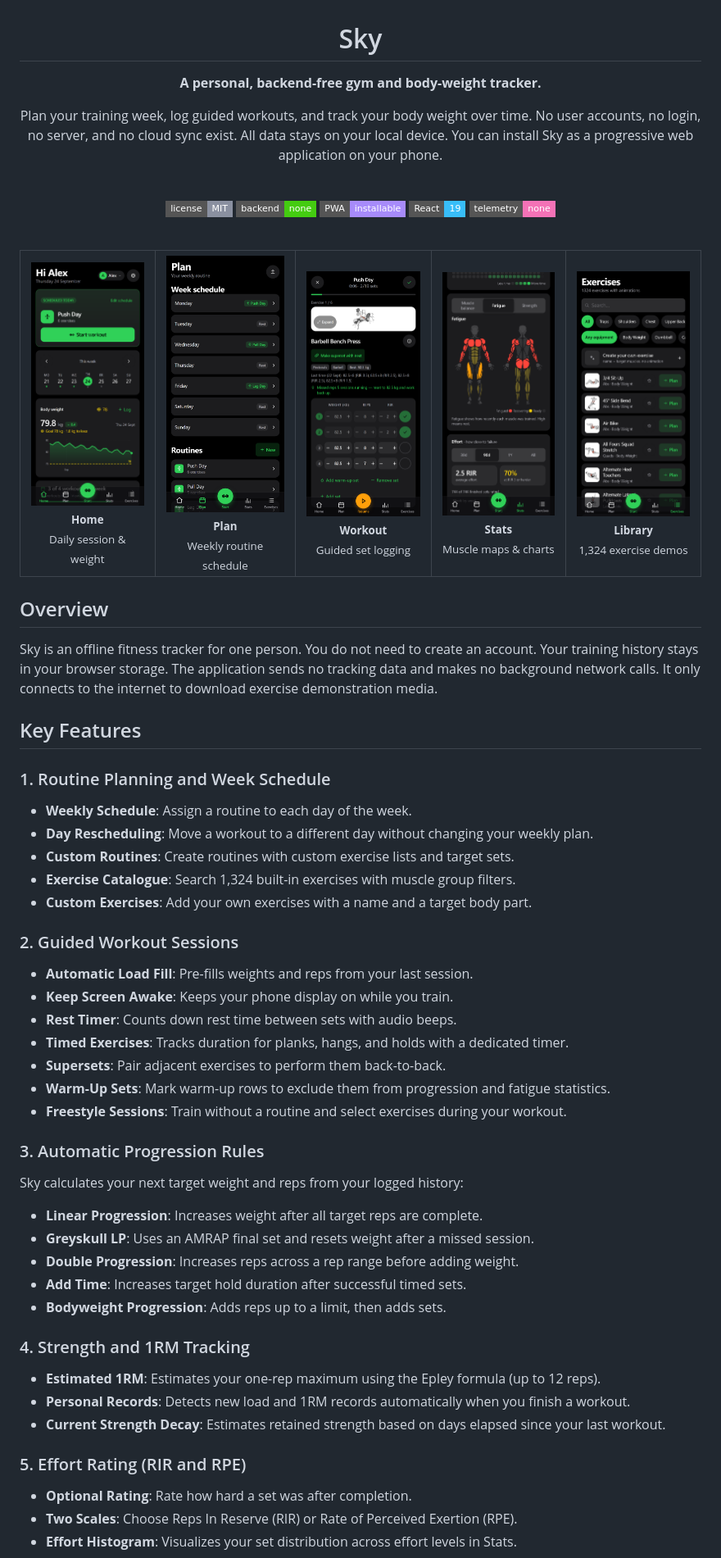
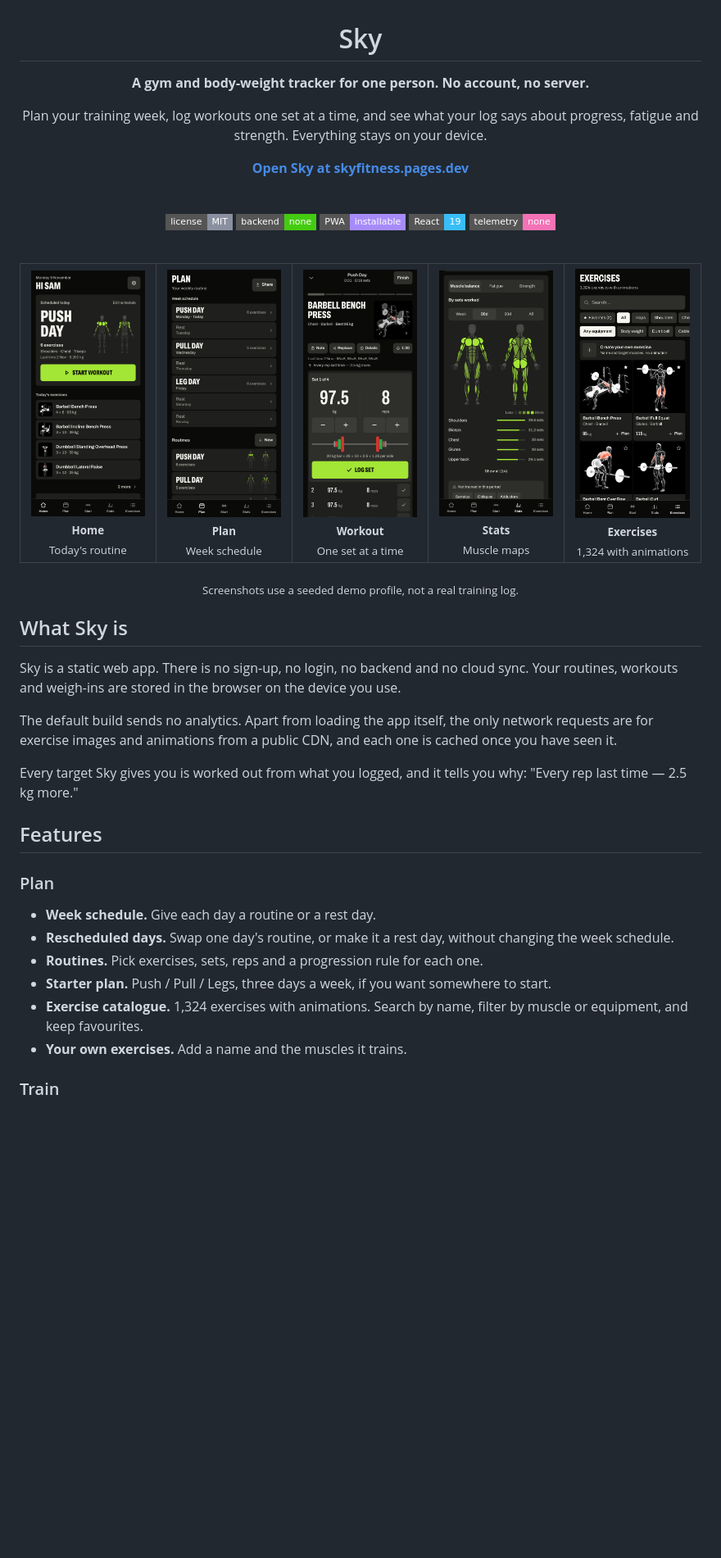
Before and after one commit to praisel-ekpenyong/SkyFitness-Gym-App, a Markdown page: README.md, the part around one of its changes. Shown at 82% size. Rendered like a GitHub page; pictures changed too: assets/screenshots/home.png, assets/screenshots/library.png, assets/screenshots/plan.png; badges without logos; blank space fills up the shorter version.

```diff
--- a/README.md
+++ b/README.md
@@ -2,12 +2,12 @@
 
 # Sky
 
-**A personal, backend-free gym and body-weight tracker.**
+**A gym and body-weight tracker for one person. No account, no server.**
 
-Plan your training week, log guided workouts, and track your body weight over time.
-No user accounts, no login, no server, and no cloud sync exist.
-All data stays on your local device.
-You can install Sky as a progressive web application on your phone.
+Plan your training week, log workouts one set at a time, and see what your log says about
+progress, fatigue and strength. Everything stays on your device.
+
+**[Open Sky at skyfitness.pages.dev](https://skyfitness.pages.dev)**
 
 <br>
 
@@ -24,56 +24,40 @@ You can install Sky as a progressive web application on your phone.
 <div align="center">
 <table>
 <tr>
-<td align="center"><img src="assets/screenshots/home.png" alt="Home Screen (Dark Mode, Green Theme)" width="145"><br><sub><b>Home</b><br>Daily session & weight</sub></td>
-<td align="center"><img src="assets/screenshots/plan.png" alt="Plan Screen (Dark Mode, Green Theme)" width="145"><br><sub><b>Plan</b><br>Weekly routine schedule</sub></td>
-<td align="center"><img src="assets/screenshots/workout.png" alt="Workout Screen (Dark Mode, Green Theme)" width="145"><br><sub><b>Workout</b><br>Guided set logging</sub></td>
-<td align="center"><img src="assets/screenshots/stats.png" alt="Stats Screen (Dark Mode, Green Theme)" width="145"><br><sub><b>Stats</b><br>Muscle maps & charts</sub></td>
-<td align="center"><img src="assets/screenshots/library.png" alt="Library Screen (Dark Mode, Green Theme)" width="145"><br><sub><b>Library</b><br>1,324 exercise demos</sub></td>
+<td align="center"><img src="assets/screenshots/home.png" alt="Home screen: today's routine, Push Day, beside a body map of the muscles it trains" width="145"><br><sub><b>Home</b><br>Today's routine</sub></td>
+<td align="center"><img src="assets/screenshots/plan.png" alt="Plan screen: week schedule with routines and rest days" width="145"><br><sub><b>Plan</b><br>Week schedule</sub></td>
+<td align="center"><img src="assets/screenshots/workout.png" alt="Workout screen: one set of bench press at 97.5 kg for 8 reps, with the plates drawn per side" width="145"><br><sub><b>Workout</b><br>One set at a time</sub></td>
+<td align="center"><img src="assets/screenshots/stats.png" alt="Stats screen: muscle balance body map over 30 days" width="145"><br><sub><b>Stats</b><br>Muscle maps</sub></td>
+<td align="center"><img src="assets/screenshots/library.png" alt="Exercises screen: searchable exercise grid with muscle and equipment filters" width="145"><br><sub><b>Exercises</b><br>1,324 with animations</sub></td>
 </tr>
 </table>
+<sub>Screenshots use a seeded demo profile, not a real training log.</sub>
 </div>
 
-## Overview
+## What Sky is
 
-Sky is an offline fitness tracker for one person.
-You do not need to create an account.
-Your training history stays in your browser storage.
-The application sends no tracking data and makes no background network calls.
-It only connects to the internet to download exercise demonstration media.
+Sky is a static web app. There is no sign-up, no login, no backend and no cloud sync. Your
+routines, workouts and weigh-ins are stored in the browser on the device you use.
 
-## Key Features
+The default build sends no analytics. Apart from loading the app itself, the only network
+requests are for exercise images and animations from a public CDN, and each one is cached once
+you have seen it.
 
-### 1. Routine Planning and Week Schedule
-- **Weekly Schedule**: Assign a routine to each day of the week.
-- **Day Rescheduling**: Move a workout to a different day without changing your weekly plan.
-- **Custom Routines**: Create routines with custom exercise lists and target sets.
-- **Exercise Catalogue**: Search 1,324 built-in exercises with muscle group filters.
-- **Custom Exercises**: Add your own exercises with a name and a target body part.
+Every target Sky gives you is worked out from what you logged, and it tells you why: "Every rep
+last time — 2.5 kg more."
 
-### 2. Guided Workout Sessions
-- **Automatic Load Fill**: Pre-fills weights and reps from your last session.
-- **Keep Screen Awake**: Keeps your phone display on while you train.
-- **Rest Timer**: Counts down rest time between sets with audio beeps.
-- **Timed Exercises**: Tracks duration for planks, hangs, and holds with a dedicated timer.
-- **Supersets**: Pair adjacent exercises to perform them back-to-back.
-- **Warm-Up Sets**: Mark warm-up rows to exclude them from progression and fatigue statistics.
-- **Freestyle Sessions**: Train without a routine and select exercises during your workout.
+## Features
 
-### 3. Automatic Progression Rules
-Sky calculates your next target weight and reps from your logged history:
-- **Linear Progression**: Increases weight after all target reps are complete.
-- **Greyskull LP**: Uses an AMRAP final set and resets weight after a missed session.
-- **Double Progression**: Increases reps across a rep range before adding weight.
-- **Add Time**: Increases target hold duration after successful timed sets.
-- **Bodyweight Progression**: Adds reps up to a limit, then adds sets.
+### Plan
 
-### 4. Strength and 1RM Tracking
-- **Estimated 1RM**: Estimates your one-rep maximum using the Epley formula (up to 12 reps).
-- **Personal Records**: Detects new load and 1RM records automatically when you finish a workout.
-- **Current Strength Decay**: Estimates retained strength based on days elapsed since your last workout.
+- **Week schedule.** Give each day a routine or a rest day.
+- **Rescheduled days.** Swap one day's routine, or make it a rest day, without changing the
+  week schedule.
+- **Routines.** Pick exercises, sets, reps and a progression rule for each one.
+- **Starter plan.** Push / Pull / Legs, three days a week, if you want somewhere to start.
+- **Exercise catalogue.** 1,324 exercises with animations. Search by name, filter by muscle or
+  equipment, and keep favourites.
+- **Your own exercises.** Add a name and the muscles it trains.
 
-### 5. Effort Rating (RIR and RPE)
-- **Optional Rating**: Rate how hard a set was after completion.
-- **Two Scales**: Choose Reps In Reserve (RIR) or Rate of Perceived Exertion (RPE).
-- **Effort Histogram**: Visualizes your set distribution across effort levels in Stats.
+### Train
 
```
Also changed, not shown: other parts of README.md (+159 -91 lines), PRODUCT.md (+4 -3 lines).
